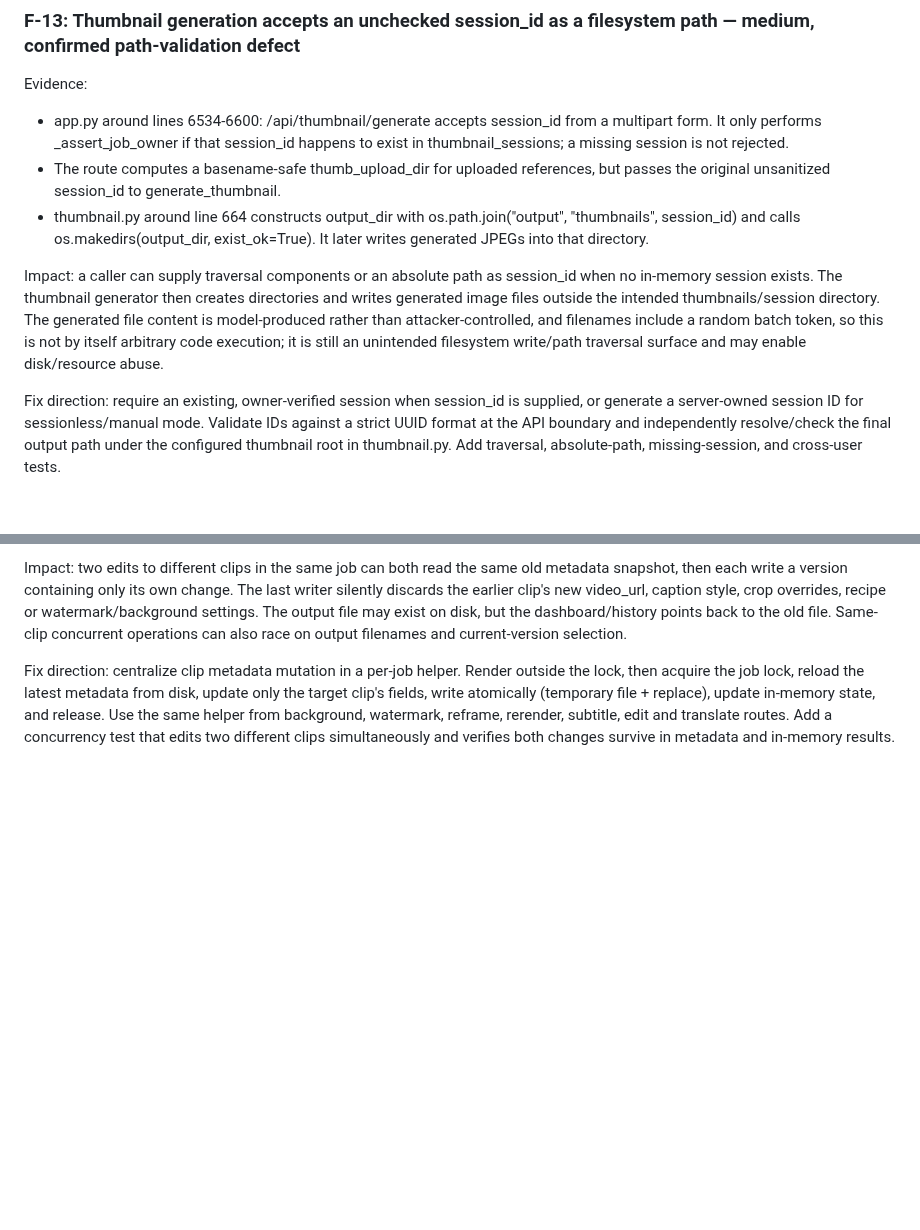
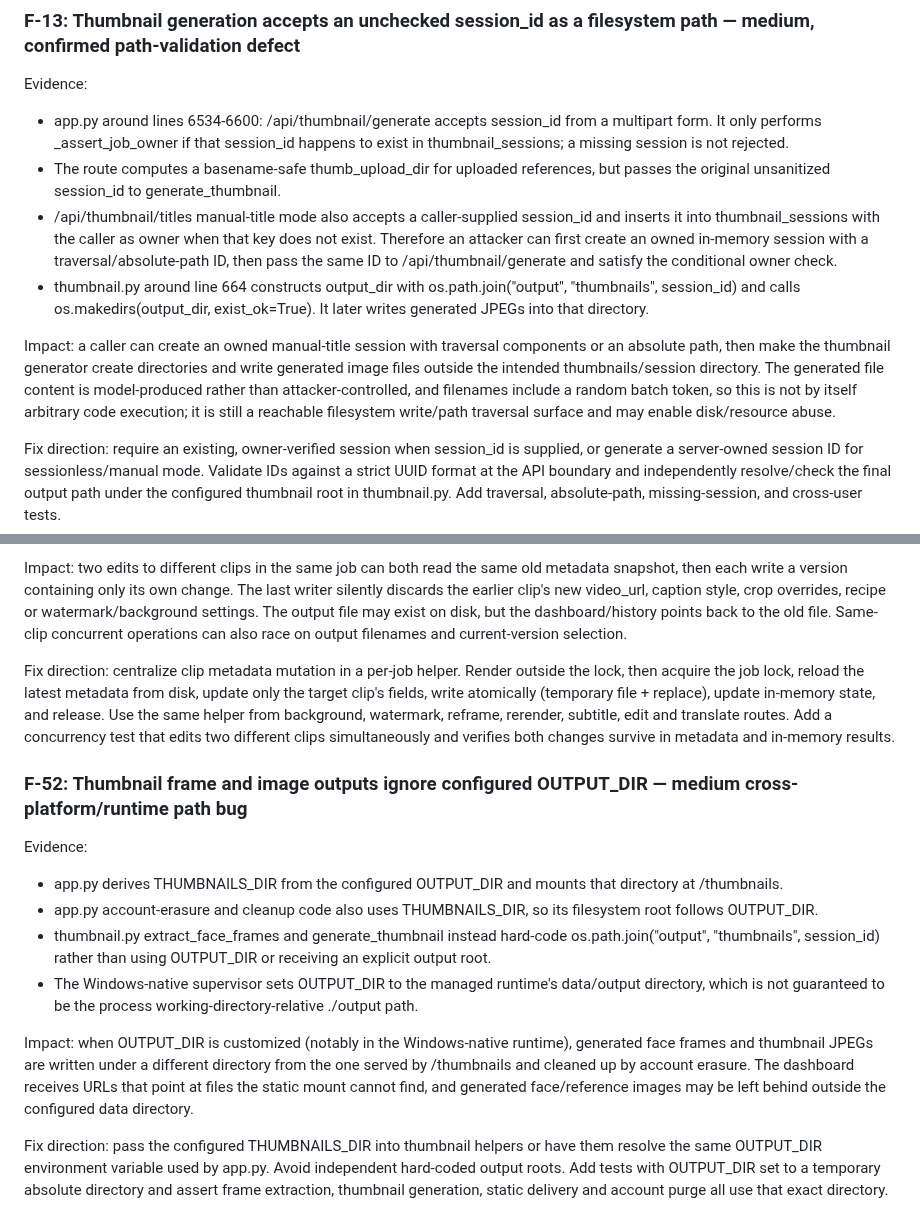
Before and after one commit to helalxp/clippy, a Markdown page: CLIPPY_REPO_AUDIT.md, 2 parts joined by grey strips. GitHub-like rendering; blank space fills up the shorter version.

Commit message:
docs(audit): refine thumbnail path traversal and output root findings

```diff
--- a/CLIPPY_REPO_AUDIT.md
+++ b/CLIPPY_REPO_AUDIT.md
@@ -717,9 +717,10 @@ Fix direction: read at most max_bytes + 1, reject immediately when the cap is ex
 Evidence:
 - app.py around lines 6534-6600: /api/thumbnail/generate accepts session_id from a multipart form. It only performs _assert_job_owner if that session_id happens to exist in thumbnail_sessions; a missing session is not rejected.
 - The route computes a basename-safe thumb_upload_dir for uploaded references, but passes the original unsanitized session_id to generate_thumbnail.
+- /api/thumbnail/titles manual-title mode also accepts a caller-supplied session_id and inserts it into thumbnail_sessions with the caller as owner when that key does not exist. Therefore an attacker can first create an owned in-memory session with a traversal/absolute-path ID, then pass the same ID to /api/thumbnail/generate and satisfy the conditional owner check.
 - thumbnail.py around line 664 constructs output_dir with os.path.join("output", "thumbnails", session_id) and calls os.makedirs(output_dir, exist_ok=True). It later writes generated JPEGs into that directory.
 
-Impact: a caller can supply traversal components or an absolute path as session_id when no in-memory session exists. The thumbnail generator then creates directories and writes generated image files outside the intended thumbnails/session directory. The generated file content is model-produced rather than attacker-controlled, and filenames include a random batch token, so this is not by itself arbitrary code execution; it is still an unintended filesystem write/path traversal surface and may enable disk/resource abuse.
+Impact: a caller can create an owned manual-title session with traversal components or an absolute path, then make the thumbnail generator create directories and write generated image files outside the intended thumbnails/session directory. The generated file content is model-produced rather than attacker-controlled, and filenames include a random batch token, so this is not by itself arbitrary code execution; it is still a reachable filesystem write/path traversal surface and may enable disk/resource abuse.
 
 Fix direction: require an existing, owner-verified session when session_id is supplied, or generate a server-owned session ID for sessionless/manual mode. Validate IDs against a strict UUID format at the API boundary and independently resolve/check the final output path under the configured thumbnail root in thumbnail.py. Add traversal, absolute-path, missing-session, and cross-user tests.
 
@@ -1416,3 +1417,16 @@ Evidence:
 Impact: two edits to different clips in the same job can both read the same old metadata snapshot, then each write a version containing only its own change. The last writer silently discards the earlier clip's new video_url, caption style, crop overrides, recipe or watermark/background settings. The output file may exist on disk, but the dashboard/history points back to the old file. Same-clip concurrent operations can also race on output filenames and current-version selection.
 
 Fix direction: centralize clip metadata mutation in a per-job helper. Render outside the lock, then acquire the job lock, reload the latest metadata from disk, update only the target clip's fields, write atomically (temporary file + replace), update in-memory state, and release. Use the same helper from background, watermark, reframe, rerender, subtitle, edit and translate routes. Add a concurrency test that edits two different clips simultaneously and verifies both changes survive in metadata and in-memory results.
+
+
+### F-52: Thumbnail frame and image outputs ignore configured OUTPUT_DIR — medium cross-platform/runtime path bug
+
+Evidence:
+- app.py derives THUMBNAILS_DIR from the configured OUTPUT_DIR and mounts that directory at /thumbnails.
+- app.py account-erasure and cleanup code also uses THUMBNAILS_DIR, so its filesystem root follows OUTPUT_DIR.
+- thumbnail.py extract_face_frames and generate_thumbnail instead hard-code os.path.join("output", "thumbnails", session_id) rather than using OUTPUT_DIR or receiving an explicit output root.
+- The Windows-native supervisor sets OUTPUT_DIR to the managed runtime's data/output directory, which is not guaranteed to be the process working-directory-relative ./output path.
+
+Impact: when OUTPUT_DIR is customized (notably in the Windows-native runtime), generated face frames and thumbnail JPEGs are written under a different directory from the one served by /thumbnails and cleaned up by account erasure. The dashboard receives URLs that point at files the static mount cannot find, and generated face/reference images may be left behind outside the configured data directory.
+
+Fix direction: pass the configured THUMBNAILS_DIR into thumbnail helpers or have them resolve the same OUTPUT_DIR environment variable used by app.py. Avoid independent hard-coded output roots. Add tests with OUTPUT_DIR set to a temporary absolute directory and assert frame extraction, thumbnail generation, static delivery and account purge all use that exact directory.
```
